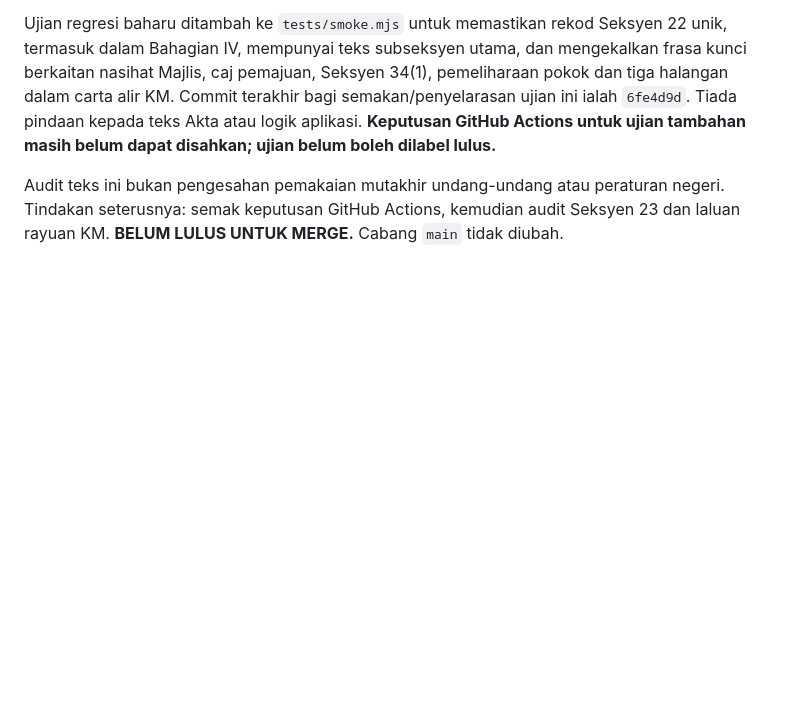
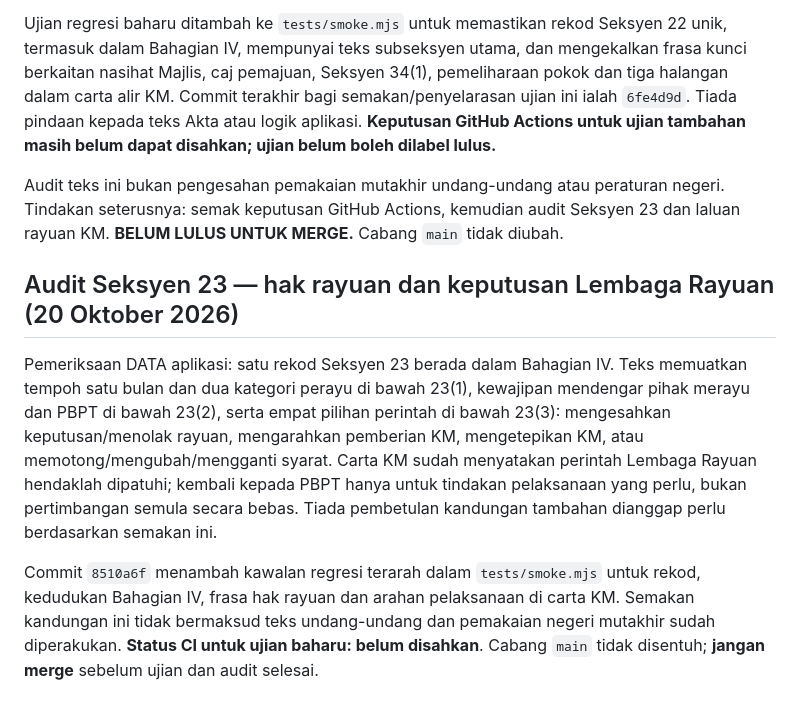
Before and after one commit to rozaimimajid/myakta172, a Markdown page: AUDIT-STABILIZATION-REPORT.md, the part around the change. GitHub-like rendering; blank space fills up the shorter version.

Commit message:
docs(audit): record Section 23 legal and flow regression review

```diff
--- a/AUDIT-STABILIZATION-REPORT.md
+++ b/AUDIT-STABILIZATION-REPORT.md
@@ -289,3 +289,10 @@ Semakan baca sahaja terhadap rekod Seksyen 22 dalam DATA aplikasi mengesahkan te
 Ujian regresi baharu ditambah ke `tests/smoke.mjs` untuk memastikan rekod Seksyen 22 unik, termasuk dalam Bahagian IV, mempunyai teks subseksyen utama, dan mengekalkan frasa kunci berkaitan nasihat Majlis, caj pemajuan, Seksyen 34(1), pemeliharaan pokok dan tiga halangan dalam carta alir KM. Commit terakhir bagi semakan/penyelarasan ujian ini ialah `6fe4d9d`. Tiada pindaan kepada teks Akta atau logik aplikasi. **Keputusan GitHub Actions untuk ujian tambahan masih belum dapat disahkan; ujian belum boleh dilabel lulus.**
 
 Audit teks ini bukan pengesahan pemakaian mutakhir undang-undang atau peraturan negeri. Tindakan seterusnya: semak keputusan GitHub Actions, kemudian audit Seksyen 23 dan laluan rayuan KM. **BELUM LULUS UNTUK MERGE.** Cabang `main` tidak diubah.
+
+
+## Audit Seksyen 23 — hak rayuan dan keputusan Lembaga Rayuan (20 Oktober 2026)
+
+Pemeriksaan DATA aplikasi: satu rekod Seksyen 23 berada dalam Bahagian IV. Teks memuatkan tempoh satu bulan dan dua kategori perayu di bawah 23(1), kewajipan mendengar pihak merayu dan PBPT di bawah 23(2), serta empat pilihan perintah di bawah 23(3): mengesahkan keputusan/menolak rayuan, mengarahkan pemberian KM, mengetepikan KM, atau memotong/mengubah/mengganti syarat. Carta KM sudah menyatakan perintah Lembaga Rayuan hendaklah dipatuhi; kembali kepada PBPT hanya untuk tindakan pelaksanaan yang perlu, bukan pertimbangan semula secara bebas. Tiada pembetulan kandungan tambahan dianggap perlu berdasarkan semakan ini.
+
+Commit `8510a6f` menambah kawalan regresi terarah dalam `tests/smoke.mjs` untuk rekod, kedudukan Bahagian IV, frasa hak rayuan dan arahan pelaksanaan di carta KM. Semakan kandungan ini tidak bermaksud teks undang-undang dan pemakaian negeri mutakhir sudah diperakukan. **Status CI untuk ujian baharu: belum disahkan**. Cabang `main` tidak disentuh; **jangan merge** sebelum ujian dan audit selesai.
```
